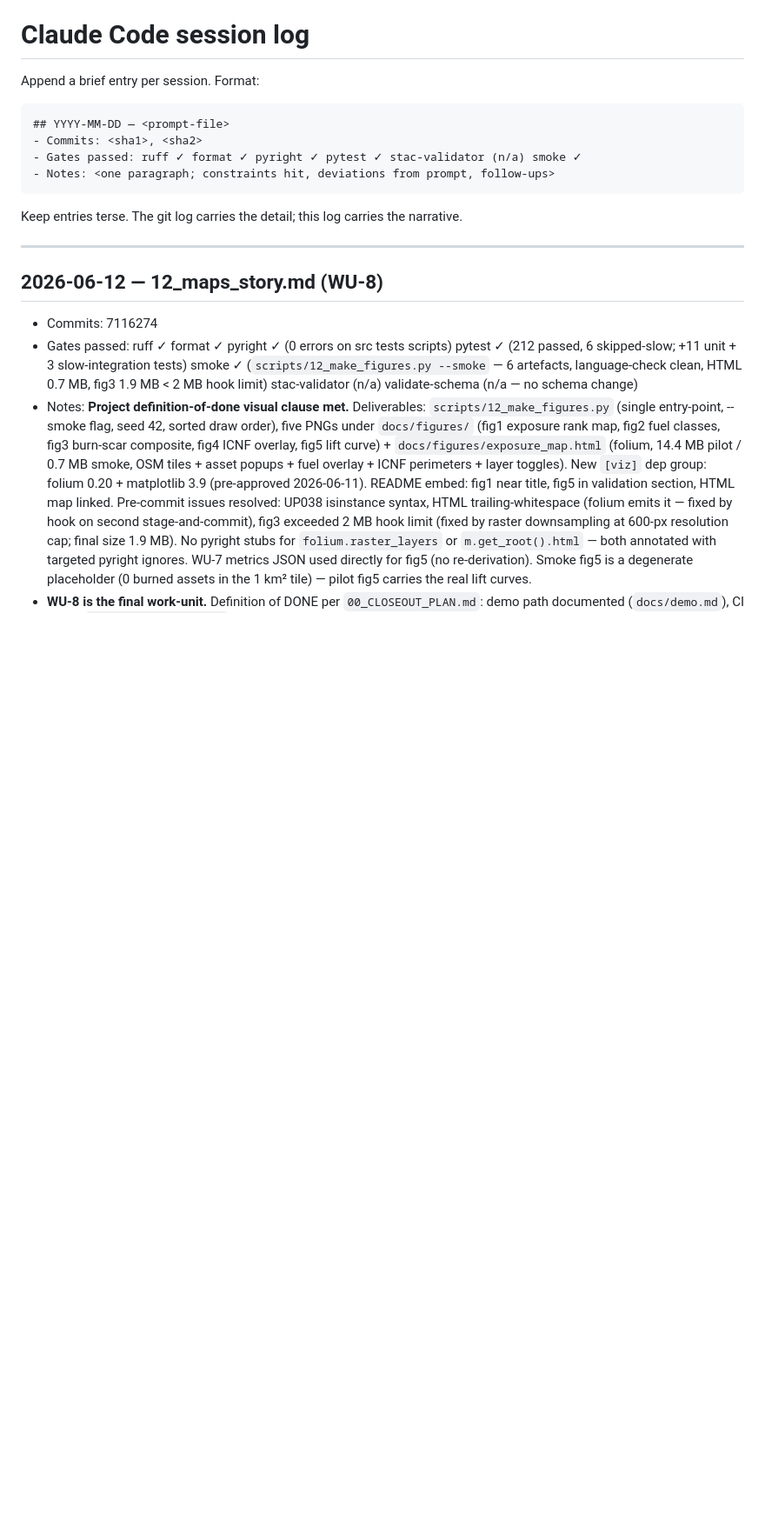
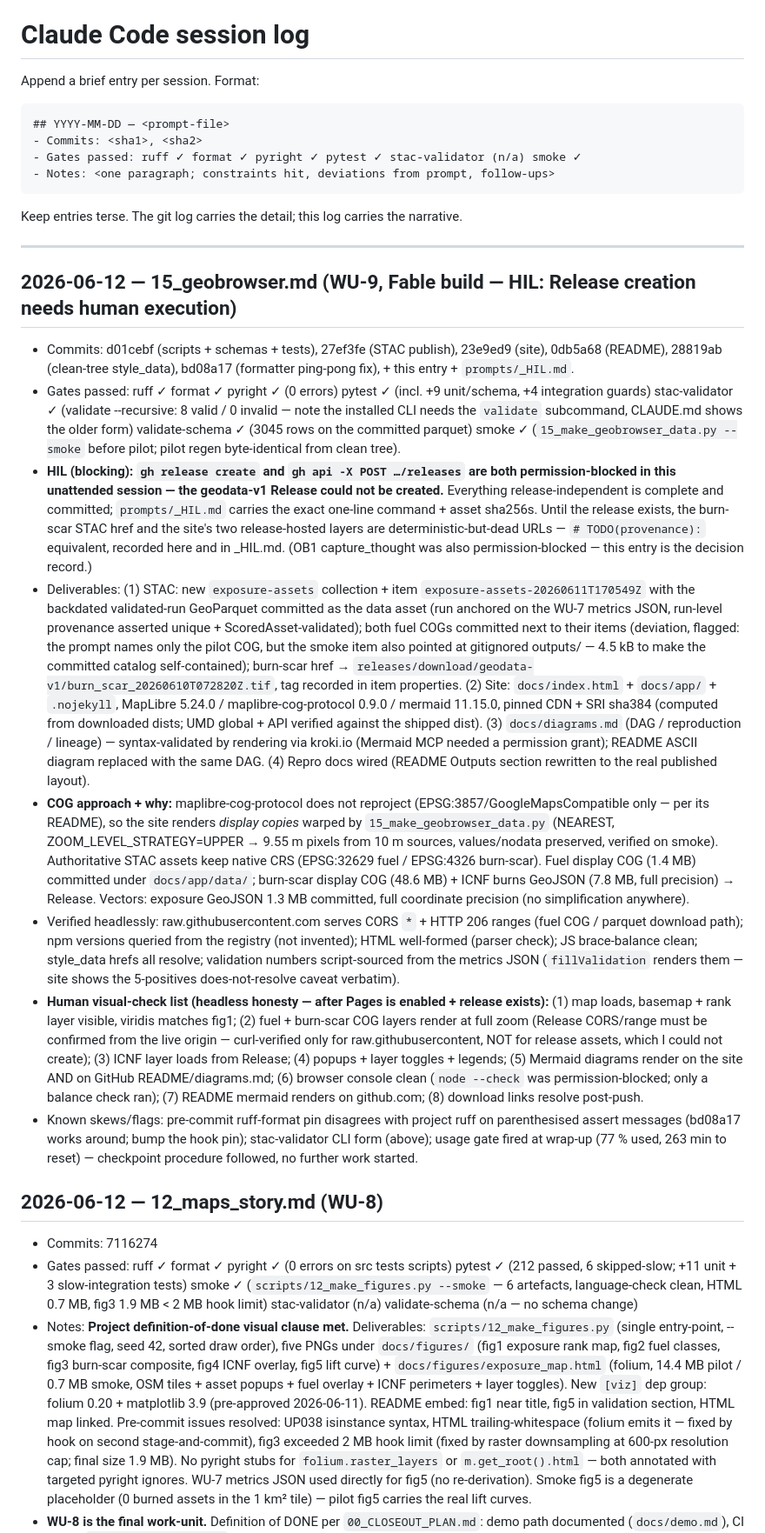
Before and after one commit to lunasilvestre/wildfire-exposure-eo, a Markdown page: prompts/_session_log.md, the part around the change. Shown at 87% size. Rendered like a GitHub page; blank space fills up the shorter version.

Commit message:
session-log: WU-9 build — geodata published, geobrowser shipped; HIL: geodata-v1 release needs human execution
Co-Authored-By: Claude Fable 5 <noreply@anthropic.com>

```diff
--- a/prompts/_session_log.md
+++ b/prompts/_session_log.md
@@ -12,6 +12,16 @@ Append a brief entry per session. Format:
 Keep entries terse. The git log carries the detail; this log carries the narrative.
 
 ---
+
+## 2026-06-12 — 15_geobrowser.md (WU-9, Fable build — HIL: Release creation needs human execution)
+- Commits: d01cebf (scripts + schemas + tests), 27ef3fe (STAC publish), 23e9ed9 (site), 0db5a68 (README), 28819ab (clean-tree style_data), bd08a17 (formatter ping-pong fix), + this entry + `prompts/_HIL.md`.
+- Gates passed: ruff ✓ format ✓ pyright ✓ (0 errors) pytest ✓ (incl. +9 unit/schema, +4 integration guards) stac-validator ✓ (validate --recursive: 8 valid / 0 invalid — note the installed CLI needs the `validate` subcommand, CLAUDE.md shows the older form) validate-schema ✓ (3045 rows on the committed parquet) smoke ✓ (`15_make_geobrowser_data.py --smoke` before pilot; pilot regen byte-identical from clean tree).
+- **HIL (blocking): `gh release create` and `gh api -X POST …/releases` are both permission-blocked in this unattended session — the geodata-v1 Release could not be created.** Everything release-independent is complete and committed; `prompts/_HIL.md` carries the exact one-line command + asset sha256s. Until the release exists, the burn-scar STAC href and the site's two release-hosted layers are deterministic-but-dead URLs — `# TODO(provenance):` equivalent, recorded here and in _HIL.md. (OB1 capture_thought was also permission-blocked — this entry is the decision record.)
+- Deliverables: (1) STAC: new `exposure-assets` collection + item `exposure-assets-20260611T170549Z` with the backdated validated-run GeoParquet committed as the data asset (run anchored on the WU-7 metrics JSON, run-level provenance asserted unique + ScoredAsset-validated); both fuel COGs committed next to their items (deviation, flagged: the prompt names only the pilot COG, but the smoke item also pointed at gitignored outputs/ — 4.5 kB to make the committed catalog self-contained); burn-scar href → `releases/download/geodata-v1/burn_scar_20260610T072820Z.tif`, tag recorded in item properties. (2) Site: `docs/index.html` + `docs/app/` + `.nojekyll`, MapLibre 5.24.0 / maplibre-cog-protocol 0.9.0 / mermaid 11.15.0, pinned CDN + SRI sha384 (computed from downloaded dists; UMD global + API verified against the shipped dist). (3) `docs/diagrams.md` (DAG / reproduction / lineage) — syntax-validated by rendering via kroki.io (Mermaid MCP needed a permission grant); README ASCII diagram replaced with the same DAG. (4) Repro docs wired (README Outputs section rewritten to the real published layout).
+- **COG approach + why:** maplibre-cog-protocol does not reproject (EPSG:3857/GoogleMapsCompatible only — per its README), so the site renders *display copies* warped by `15_make_geobrowser_data.py` (NEAREST, ZOOM_LEVEL_STRATEGY=UPPER → 9.55 m pixels from 10 m sources, values/nodata preserved, verified on smoke). Authoritative STAC assets keep native CRS (EPSG:32629 fuel / EPSG:4326 burn-scar). Fuel display COG (1.4 MB) committed under `docs/app/data/`; burn-scar display COG (48.6 MB) + ICNF burns GeoJSON (7.8 MB, full precision) → Release. Vectors: exposure GeoJSON 1.3 MB committed, full coordinate precision (no simplification anywhere).
+- Verified headlessly: raw.githubusercontent.com serves CORS `*` + HTTP 206 ranges (fuel COG / parquet download path); npm versions queried from the registry (not invented); HTML well-formed (parser check); JS brace-balance clean; style_data hrefs all resolve; validation numbers script-sourced from the metrics JSON (`fillValidation` renders them — site shows the 5-positives does-not-resolve caveat verbatim).
+- **Human visual-check list (headless honesty — after Pages is enabled + release exists):** (1) map loads, basemap + rank layer visible, viridis matches fig1; (2) fuel + burn-scar COG layers render at full zoom (Release CORS/range must be confirmed from the live origin — curl-verified only for raw.githubusercontent, NOT for release assets, which I could not create); (3) ICNF layer loads from Release; (4) popups + layer toggles + legends; (5) Mermaid diagrams render on the site AND on GitHub README/diagrams.md; (6) browser console clean (`node --check` was permission-blocked; only a balance check ran); (7) README mermaid renders on github.com; (8) download links resolve post-push.
+- Known skews/flags: pre-commit ruff-format pin disagrees with project ruff on parenthesised assert messages (bd08a17 works around; bump the hook pin); stac-validator CLI form (above); usage gate fired at wrap-up (77 % used, 263 min to reset) — checkpoint procedure followed, no further work started.
 
 ## 2026-06-12 — 12_maps_story.md (WU-8)
 - Commits: 7116274
```
Also changed, not shown: prompts/_HIL.md (added, +51 -0 lines).
